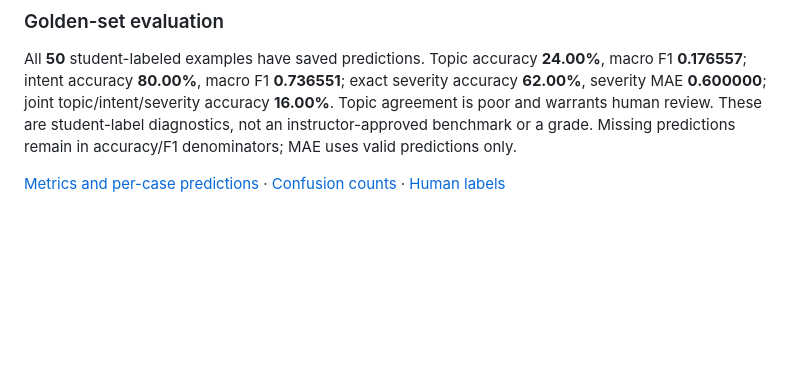
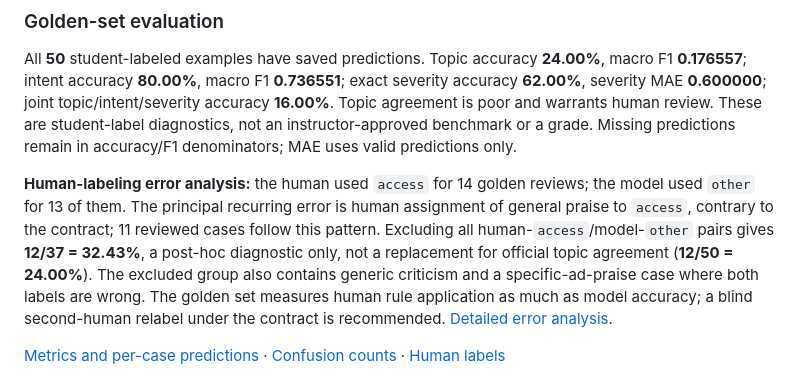
Before and after one commit to paolanegrin-stack/spotify-review-pipeline, a Markdown page: README.md, the part around the change. GitHub-like rendering; blank space fills up the shorter version.

Commit message:
Golden eval: human labeling error analysis

```diff
--- a/README.md
+++ b/README.md
@@ -116,6 +116,8 @@ Severity mean absolute error: 0.079500
 
 All **50** student-labeled examples have saved predictions. Topic accuracy **24.00%**, macro F1 **0.176557**; intent accuracy **80.00%**, macro F1 **0.736551**; exact severity accuracy **62.00%**, severity MAE **0.600000**; joint topic/intent/severity accuracy **16.00%**. Topic agreement is poor and warrants human review. These are student-label diagnostics, not an instructor-approved benchmark or a grade. Missing predictions remain in accuracy/F1 denominators; MAE uses valid predictions only.
 
+**Human-labeling error analysis:** the human used `access` for 14 golden reviews; the model used `other` for 13 of them. The principal recurring error is human assignment of general praise to `access`, contrary to the contract; 11 reviewed cases follow this pattern. Excluding all human-`access`/model-`other` pairs gives **12/37 = 32.43%**, a post-hoc diagnostic only, not a replacement for official topic agreement (**12/50 = 24.00%**). The excluded group also contains generic criticism and a specific-ad-praise case where both labels are wrong. The golden set measures human rule application as much as model accuracy; a blind second-human relabel under the contract is recommended. [Detailed error analysis](evals/golden_eval.md).
+
 [Metrics and per-case predictions](evals/golden_metrics.json) · [Confusion counts](evals/golden_confusion.csv) · [Human labels](evals/golden_50_human_labels.csv)
 
 [Offline injection test](evals/injection_test.json) passed prompt/data separation and simulated-output validation checks, with no model calls; it does **not** establish live-model injection resistance. The [synthetic planted-error test](evals/planted_error_test.json) flagged a deliberately wrong topic against a saved independent verifier prediction without changing business tables.
```
Also changed, not shown: evals/golden_eval.md (added, +41 -0 lines).
